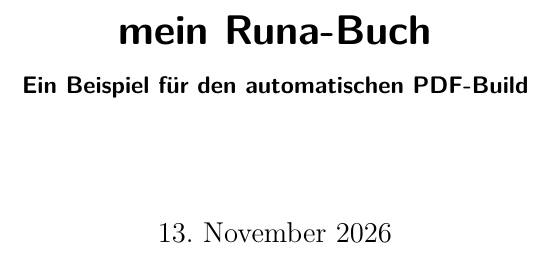
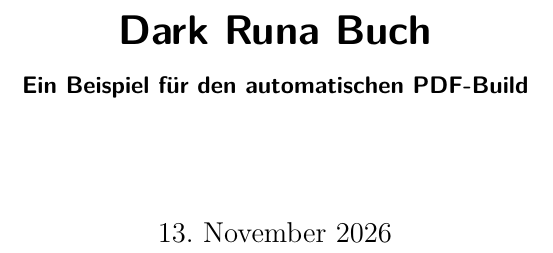
Before and after one commit to philip20794/runa-buch, a LaTeX document (main.tex): part of page 1 of 5, cut at the place of the change. Compiled offline with pdfLaTeX.

Commit message:
Buchtitel in Dark Runa Buch ändern

```diff
--- a/main.tex
+++ b/main.tex
@@ -12,7 +12,7 @@
 \usepackage[backend=biber,style=authoryear,sorting=nyt]{biblatex}
 \addbibresource{literatur.bib}
 
-\title{mein Runa-Buch}
+\title{Dark Runa Buch}
 \subtitle{Ein Beispiel für den automatischen PDF-Build}
 \date{\today}
 
```
